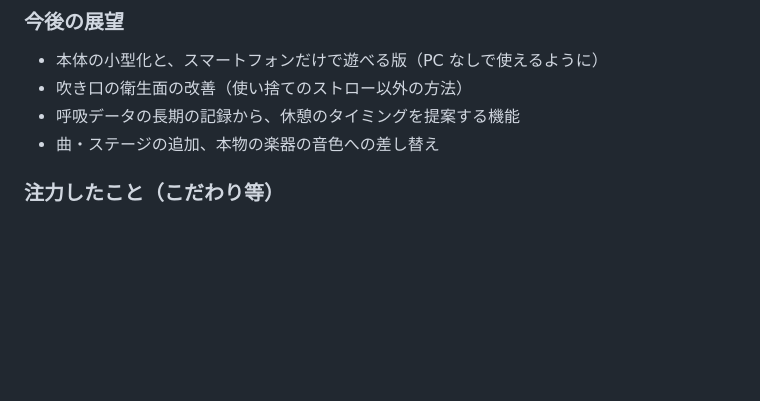
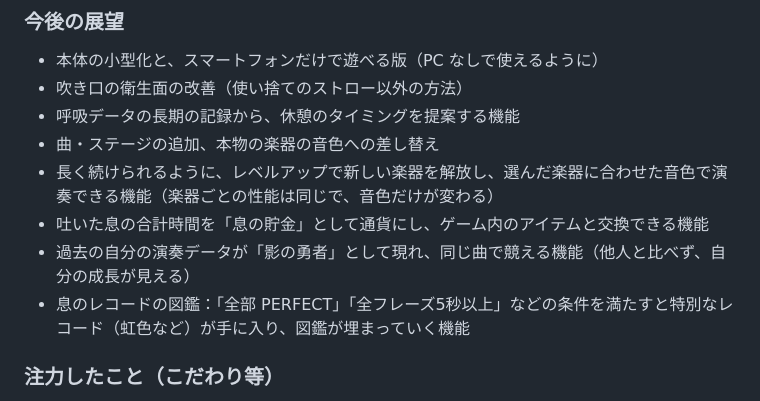
Before and after one commit to jphacks/sp_2605, a Markdown page: README.md, the part around the change. Rendered like a GitHub page; blank space fills up the shorter version.

Commit message:
README の今後の展望に、楽器の解放・息の貯金・影の勇者・レコードの図鑑を追加（oira0822 の依頼）
Co-Authored-By: Claude Opus 5.5 <noreply@anthropic.com>

```diff
--- a/README.md
+++ b/README.md
@@ -54,6 +54,10 @@ PC のブラウザに表示されるゲームでは、**1フレーズ ＝ 1回
 - 吹き口の衛生面の改善（使い捨てのストロー以外の方法）
 - 呼吸データの長期の記録から、休憩のタイミングを提案する機能
 - 曲・ステージの追加、本物の楽器の音色への差し替え
+- 長く続けられるように、レベルアップで新しい楽器を解放し、選んだ楽器に合わせた音色で演奏できる機能（楽器ごとの性能は同じで、音色だけが変わる）
+- 吐いた息の合計時間を「息の貯金」として通貨にし、ゲーム内のアイテムと交換できる機能
+- 過去の自分の演奏データが「影の勇者」として現れ、同じ曲で競える機能（他人と比べず、自分の成長が見える）
+- 息のレコードの図鑑：「全部 PERFECT」「全フレーズ5秒以上」などの条件を満たすと特別なレコード（虹色など）が手に入り、図鑑が埋まっていく機能
 
 ### 注力したこと（こだわり等）
 
```
